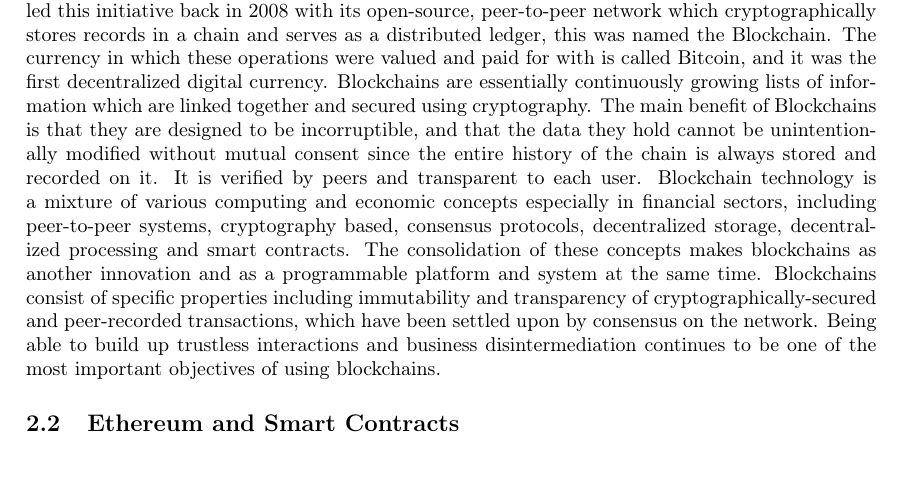
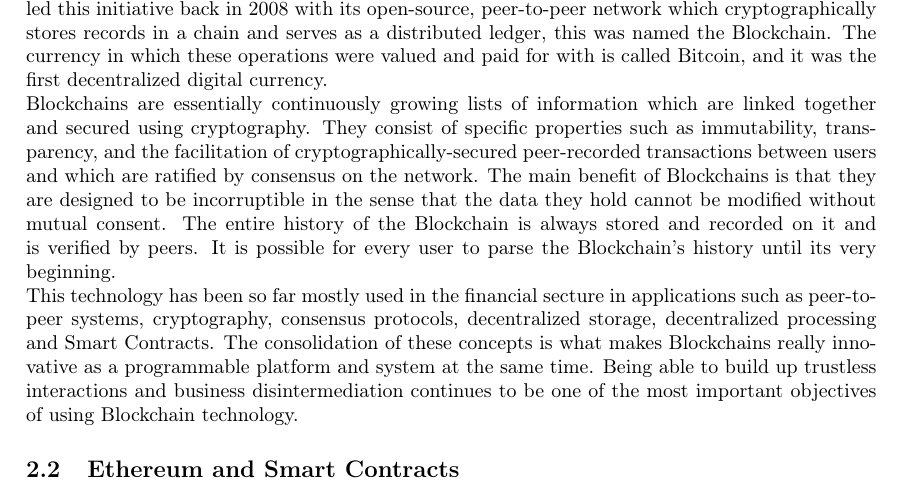
Before and after one commit to JacobEberhardt/offchainer, a LaTeX paper (documentation/main.tex, which reads documentation/sections/02_background.tex): part of page 5 of 36 before the commit and part of page 5 of 37 after it, cut so that both start at the same text. Compiled offline with pdfLaTeX.

Commit message:
updated Backgrounds

```diff
--- a/documentation/sections/02_background.tex
+++ b/documentation/sections/02_background.tex
@@ -2,9 +2,11 @@
 
 \subsection{Blockchain}
 
-A new concept for trustless, decentralized and transparent information processing and storage has been developed, introduced and already integrated into several mainstream applications in the last years. Bitcoin, developed by an unknown person or group under the name of Satoshi Nakamoto\cite{nakamoto2008bitcoin}, led this initiative back in 2008 with its open-source, peer-to-peer network which cryptographically stores records in a chain and serves as a distributed ledger, this was named the Blockchain. The currency in which these operations were valued and paid for with is called Bitcoin, and it was the first decentralized digital currency.
-Blockchains are essentially continuously growing lists of information which are linked together and secured using cryptography. The main benefit of Blockchains is that they are designed to be incorruptible, and that the data they hold cannot be unintentionally modified without mutual consent since the entire history of the chain is always stored and recorded on it. It is verified by peers and transparent to each user.
-Blockchain technology is a mixture of various computing and economic concepts especially in financial sectors, including peer-to-peer systems, cryptography based, consensus protocols, decentralized storage, decentralized processing and smart contracts. The consolidation of these concepts makes blockchains as another innovation and as a programmable platform and system at the same time. Blockchains consist of specific properties including immutability and transparency of cryptographically-secured and peer-recorded transactions, which have been settled upon by consensus on the network. Being able to build up trustless interactions and business disintermediation continues to be one of the most important objectives of using blockchains.
+A new concept for trustless, decentralized and transparent information processing and storage has been developed, introduced and already integrated into several mainstream applications in the last years. Bitcoin, developed by an unknown person or group under the name of Satoshi Nakamoto\cite{nakamoto2008bitcoin}, led this initiative back in 2008 with its open-source, peer-to-peer network which cryptographically stores records in a chain and serves as a distributed ledger, this was named the Blockchain. The currency in which these operations were valued and paid for with is called Bitcoin, and it was the first decentralized digital currency.\\
+Blockchains are essentially continuously growing lists of information which are linked together and secured using cryptography. They consist of specific properties such as immutability, transparency, and the facilitation of cryptographically-secured peer-recorded transactions between users and  which are ratified by consensus on the network.
+The main benefit of Blockchains is that they are designed to be incorruptible in the sense that the data they hold cannot be modified without mutual consent. The entire history of the Blockchain is always stored and recorded on it and is verified by peers. It is possible for every user to parse the Blockchain's history until its very beginning.\\
+This technology has been so far mostly used in the financial secture in applications such as peer-to-peer systems, cryptography, consensus protocols, decentralized storage, decentralized processing and Smart Contracts. The consolidation of these concepts is what makes Blockchains really innovative as a programmable platform and system at the same time.
+Being able to build up trustless interactions and business disintermediation continues to be one of the most important objectives of using Blockchain technology.
 
 \subsection{Ethereum and Smart Contracts}
 Smart contracts are a feature which the Ethereum Blockchain is based on. A smart contract is basically a computer program which can check for the fulfillment of certain preconfigured conditions and control the transfer of funds or other assets between several parties. While a standard contract enforces its terms through its legality, a Smart Contract actualizes this enforcement automatically through network consensus and a cryptographically secured system. The contracts are stored on the Blockchain and thereby serve as a decentralized middle man which stores records, enforces conditions and is completely neutral and transparent. The most popular platform which utilizes this technology is the Ethereum Blockchain. It empowers developers to create their own Smart Contracts and their own decentralized Blockchain applications [\cite{relatedWork38}].  \\
```
